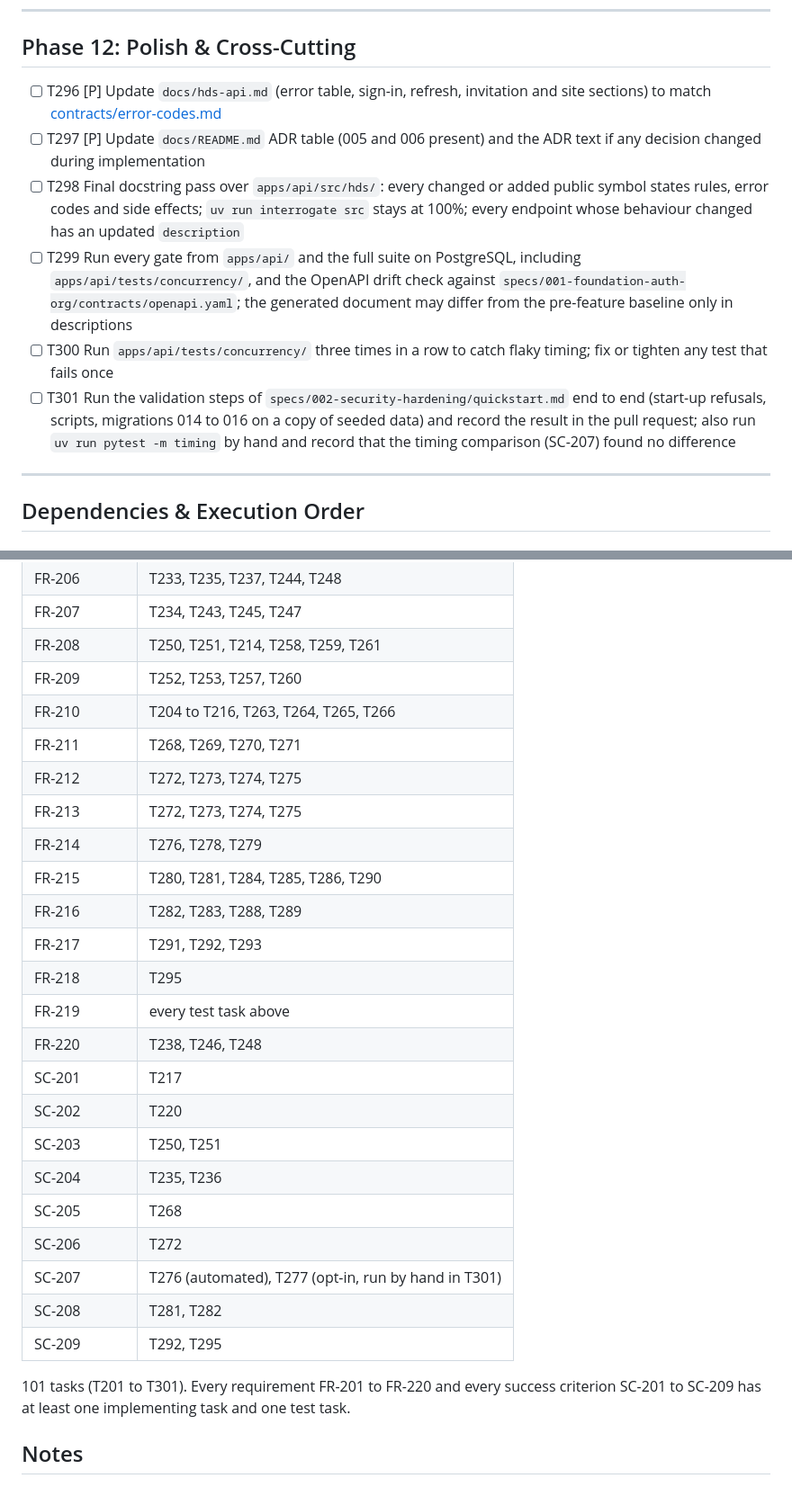
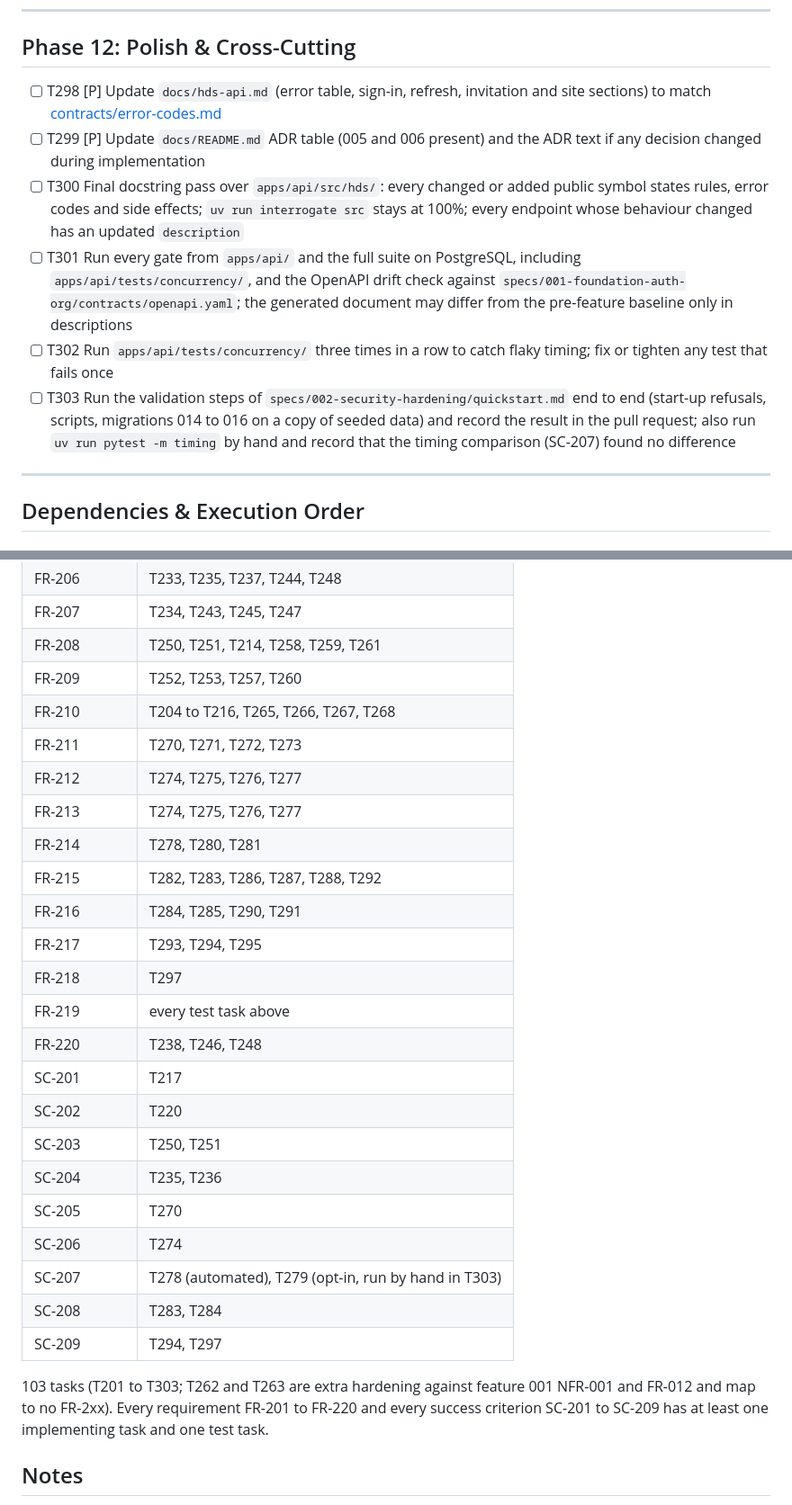
Before and after one commit to AviyaYemini/HDS, a Markdown page: specs/002-security-hardening/tasks.md, 2 parts joined by grey strips. Shown at 90% size. Drawn GitHub-style.

```diff
--- a/specs/002-security-hardening/tasks.md
+++ b/specs/002-security-hardening/tasks.md
@@ -339,12 +341,12 @@ each time.
 
 ## Phase 12: Polish & Cross-Cutting
 
-- [ ] T296 [P] Update `docs/hds-api.md` (error table, sign-in, refresh, invitation and site sections) to match [contracts/error-codes.md](contracts/error-codes.md)
-- [ ] T297 [P] Update `docs/README.md` ADR table (005 and 006 present) and the ADR text if any decision changed during implementation
-- [ ] T298 Final docstring pass over `apps/api/src/hds/`: every changed or added public symbol states rules, error codes and side effects; `uv run interrogate src` stays at 100%; every endpoint whose behaviour changed has an updated `description`
-- [ ] T299 Run every gate from `apps/api/` and the full suite on PostgreSQL, including `apps/api/tests/concurrency/`, and the OpenAPI drift check against `specs/001-foundation-auth-org/contracts/openapi.yaml`; the generated document may differ from the pre-feature baseline only in descriptions
-- [ ] T300 Run `apps/api/tests/concurrency/` three times in a row to catch flaky timing; fix or tighten any test that fails once
-- [ ] T301 Run the validation steps of `specs/002-security-hardening/quickstart.md` end to end (start-up refusals, scripts, migrations 014 to 016 on a copy of seeded data) and record the result in the pull request; also run `uv run pytest -m timing` by hand and record that the timing comparison (SC-207) found no difference
+- [ ] T298 [P] Update `docs/hds-api.md` (error table, sign-in, refresh, invitation and site sections) to match [contracts/error-codes.md](contracts/error-codes.md)
+- [ ] T299 [P] Update `docs/README.md` ADR table (005 and 006 present) and the ADR text if any decision changed during implementation
+- [ ] T300 Final docstring pass over `apps/api/src/hds/`: every changed or added public symbol states rules, error codes and side effects; `uv run interrogate src` stays at 100%; every endpoint whose behaviour changed has an updated `description`
+- [ ] T301 Run every gate from `apps/api/` and the full suite on PostgreSQL, including `apps/api/tests/concurrency/`, and the OpenAPI drift check against `specs/001-foundation-auth-org/contracts/openapi.yaml`; the generated document may differ from the pre-feature baseline only in descriptions
+- [ ] T302 Run `apps/api/tests/concurrency/` three times in a row to catch flaky timing; fix or tighten any test that fails once
+- [ ] T303 Run the validation steps of `specs/002-security-hardening/quickstart.md` end to end (start-up refusals, scripts, migrations 014 to 016 on a copy of seeded data) and record the result in the pull request; also run `uv run pytest -m timing` by hand and record that the timing comparison (SC-207) found no difference
 
 ---
 
@@ -434,28 +436,28 @@ Task: "Write tests/integration/test_migration_015.py (T254)"
 | FR-207 | T234, T243, T245, T247 |
 | FR-208 | T250, T251, T214, T258, T259, T261 |
 | FR-209 | T252, T253, T257, T260 |
-| FR-210 | T204 to T216, T263, T264, T265, T266 |
-| FR-211 | T268, T269, T270, T271 |
-| FR-212 | T272, T273, T274, T275 |
-| FR-213 | T272, T273, T274, T275 |
-| FR-214 | T276, T278, T279 |
-| FR-215 | T280, T281, T284, T285, T286, T290 |
-| FR-216 | T282, T283, T288, T289 |
-| FR-217 | T291, T292, T293 |
-| FR-218 | T295 |
+| FR-210 | T204 to T216, T265, T266, T267, T268 |
+| FR-211 | T270, T271, T272, T273 |
+| FR-212 | T274, T275, T276, T277 |
+| FR-213 | T274, T275, T276, T277 |
+| FR-214 | T278, T280, T281 |
+| FR-215 | T282, T283, T286, T287, T288, T292 |
+| FR-216 | T284, T285, T290, T291 |
+| FR-217 | T293, T294, T295 |
+| FR-218 | T297 |
 | FR-219 | every test task above |
 | FR-220 | T238, T246, T248 |
 | SC-201 | T217 |
 | SC-202 | T220 |
 | SC-203 | T250, T251 |
 | SC-204 | T235, T236 |
-| SC-205 | T268 |
-| SC-206 | T272 |
-| SC-207 | T276 (automated), T277 (opt-in, run by hand in T301) |
-| SC-208 | T281, T282 |
-| SC-209 | T292, T295 |
+| SC-205 | T270 |
+| SC-206 | T274 |
+| SC-207 | T278 (automated), T279 (opt-in, run by hand in T303) |
+| SC-208 | T283, T284 |
+| SC-209 | T294, T297 |
 
-101 tasks (T201 to T301). Every requirement FR-201 to FR-220 and every success criterion SC-201 to
+103 tasks (T201 to T303; T262 and T263 are extra hardening against feature 001 NFR-001 and FR-012 and map to no FR-2xx). Every requirement FR-201 to FR-220 and every success criterion SC-201 to
 SC-209 has at least one implementing task and one test task.
 
 ## Notes
```
Also changed, not shown: other parts of specs/002-security-hardening/tasks.md (+39 -37 lines).
